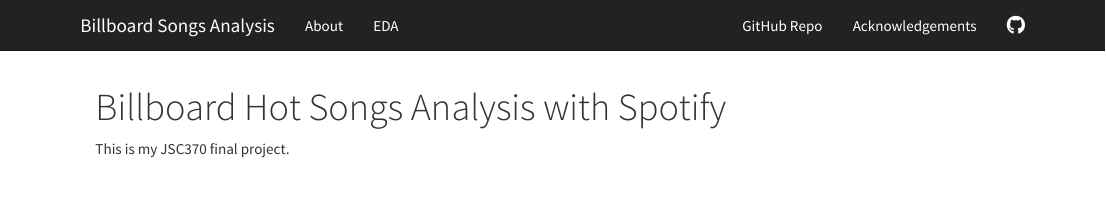
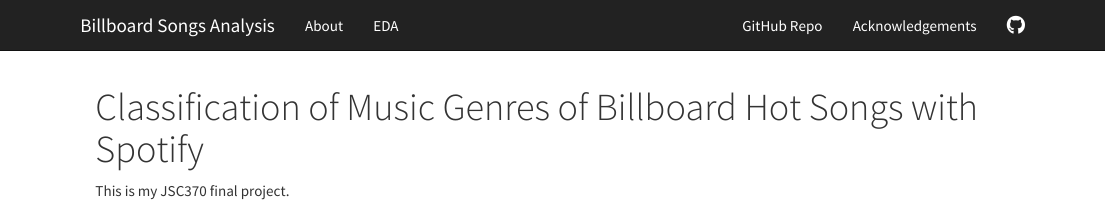
Before and after one commit to BullDF/JSC370_project, an R Markdown document (index.Rmd): the page in a window 1100 px wide, from its top. Rendered offline with R 4.5, knitr and Pandoc, with nearby package versions.

Commit message:
Changed title

```diff
--- a/index.Rmd
+++ b/index.Rmd
@@ -1,5 +1,5 @@
 ---
-title: Billboard Hot Songs Analysis with Spotify
+title: Classification of Music Genres of Billboard Hot Songs with Spotify
 output: html_document
 ---
 
```
Also changed, not shown: index.html.
